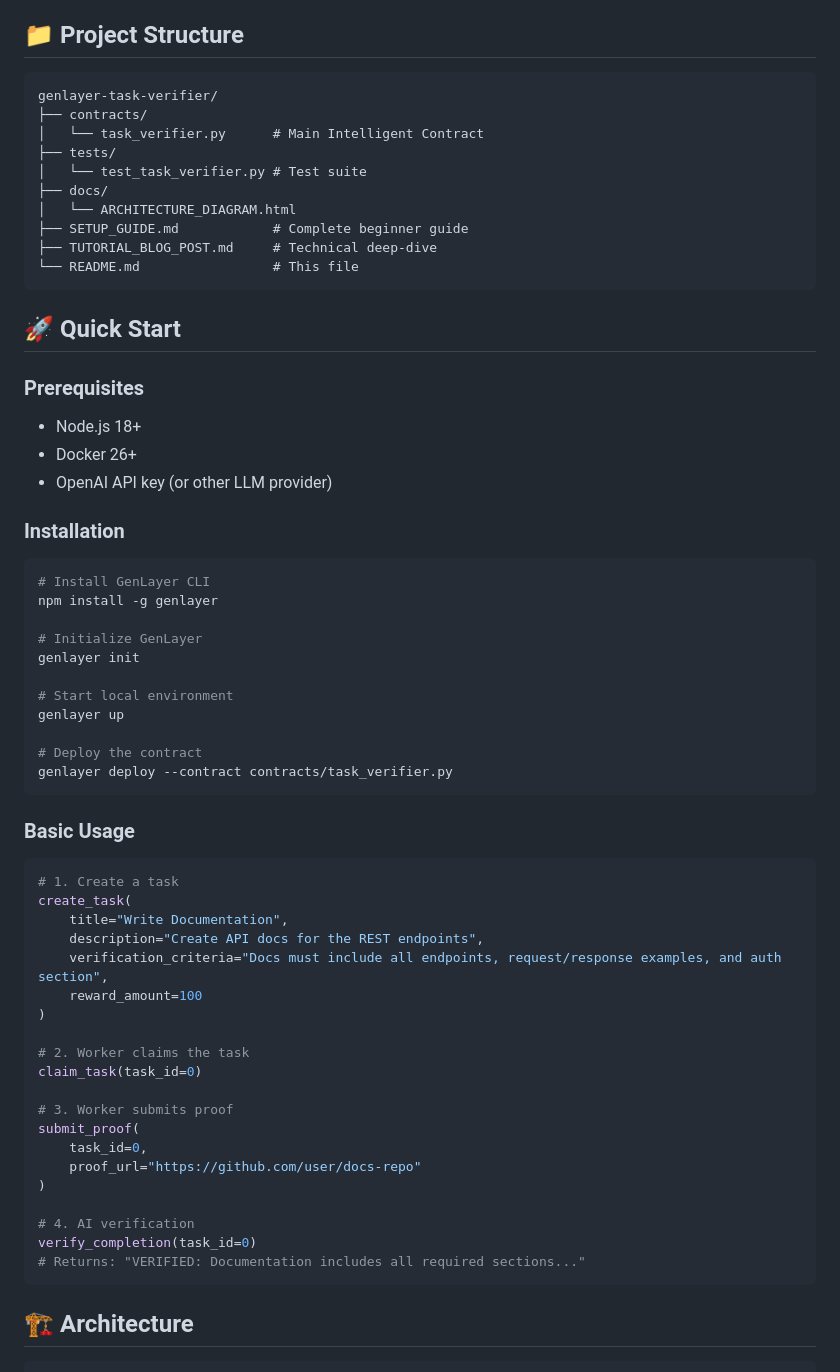
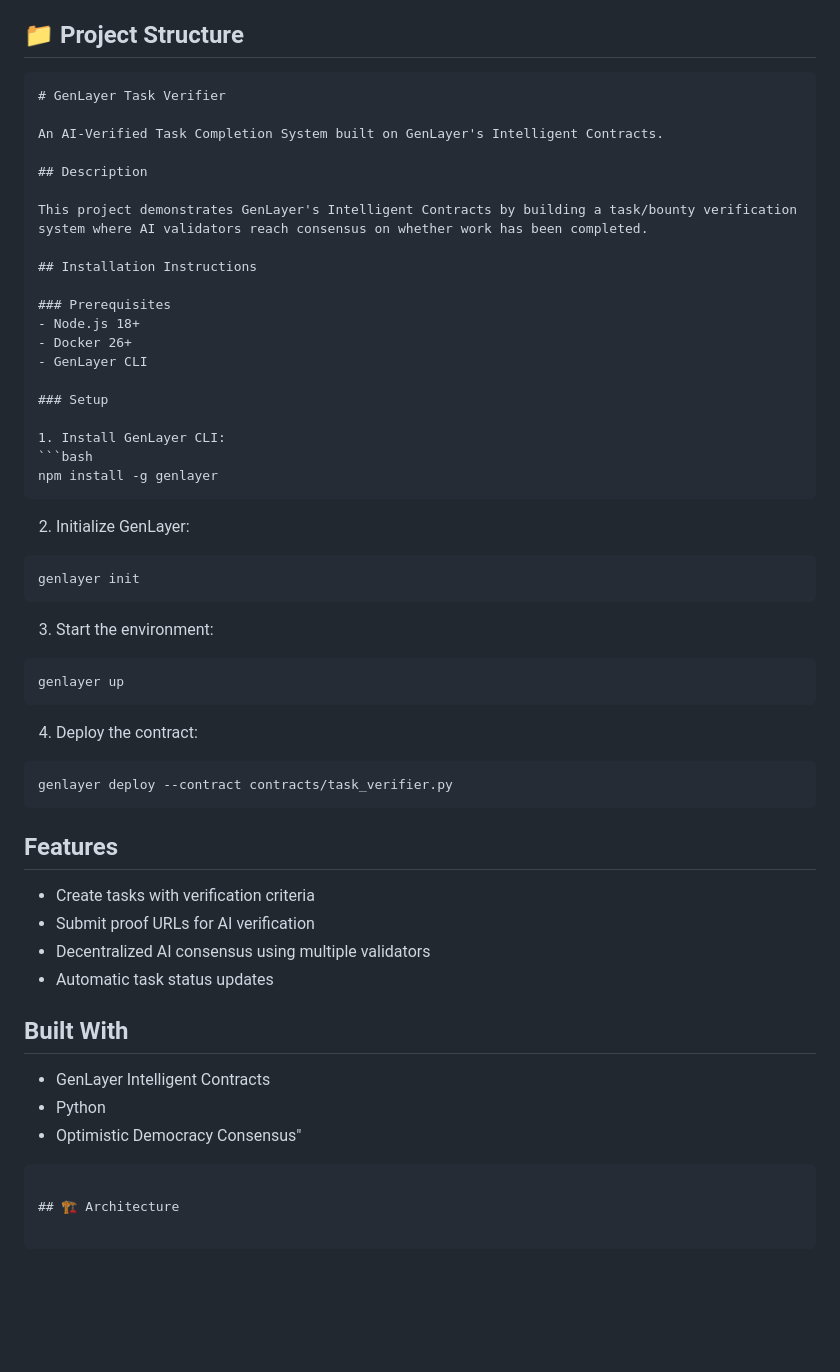
Before and after one commit to Frankznation/genlayer-task-verifier, a Markdown page: README.md, the part around the change. Rendered like a GitHub page; blank space fills up the shorter version.

````diff
--- a/README.md
+++ b/README.md
@@ -19,65 +19,55 @@ This project demonstrates the power of GenLayer's Intelligent Contracts by build
 ## 📁 Project Structure
 
 ```
-genlayer-task-verifier/
-├── contracts/
-│   └── task_verifier.py      # Main Intelligent Contract
-├── tests/
-│   └── test_task_verifier.py # Test suite
-├── docs/
-│   └── ARCHITECTURE_DIAGRAM.html
-├── SETUP_GUIDE.md            # Complete beginner guide
-├── TUTORIAL_BLOG_POST.md     # Technical deep-dive
-└── README.md                 # This file
+# GenLayer Task Verifier
+
+An AI-Verified Task Completion System built on GenLayer's Intelligent Contracts.
+
+## Description
+
+This project demonstrates GenLayer's Intelligent Contracts by building a task/bounty verification system where AI validators reach consensus on whether work has been completed.
+
+## Installation Instructions
+
+### Prerequisites
+- Node.js 18+
+- Docker 26+
+- GenLayer CLI
+
+### Setup
+
+1. Install GenLayer CLI:
+```bash
+npm install -g genlayer
 ```
 
-## 🚀 Quick Start
+2. Initialize GenLayer:
+```bash
+genlayer init
+```
 
-### Prerequisites
+3. Start the environment:
+```bash
+genlayer up
+```
 
-- Node.js 18+
-- Docker 26+
-- OpenAI API key (or other LLM provider)
-
-### Installation
-
+4. Deploy the contract:
 ```bash
-# Install GenLayer CLI
-npm install -g genlayer
-
-# Initialize GenLayer
-genlayer init
-
-# Start local environment
-genlayer up
-
-# Deploy the contract
 genlayer deploy --contract contracts/task_verifier.py
 ```
 
-### Basic Usage
+## Features
 
-```python
-# 1. Create a task
-create_task(
-    title="Write Documentation",
-    description="Create API docs for the REST endpoints",
-    verification_criteria="Docs must include all endpoints, request/response examples, and auth section",
-    reward_amount=100
-)
+- Create tasks with verification criteria
+- Submit proof URLs for AI verification
+- Decentralized AI consensus using multiple validators
+- Automatic task status updates
 
-# 2. Worker claims the task
-claim_task(task_id=0)
+## Built With
 
-# 3. Worker submits proof
-submit_proof(
-    task_id=0,
-    proof_url="https://github.com/user/docs-repo"
-)
-
-# 4. AI verification
-verify_completion(task_id=0)
-# Returns: "VERIFIED: Documentation includes all required sections..."
+- GenLayer Intelligent Contracts
+- Python
+- Optimistic Democracy Consensus"
 ```
 
 ## 🏗️ Architecture
````
